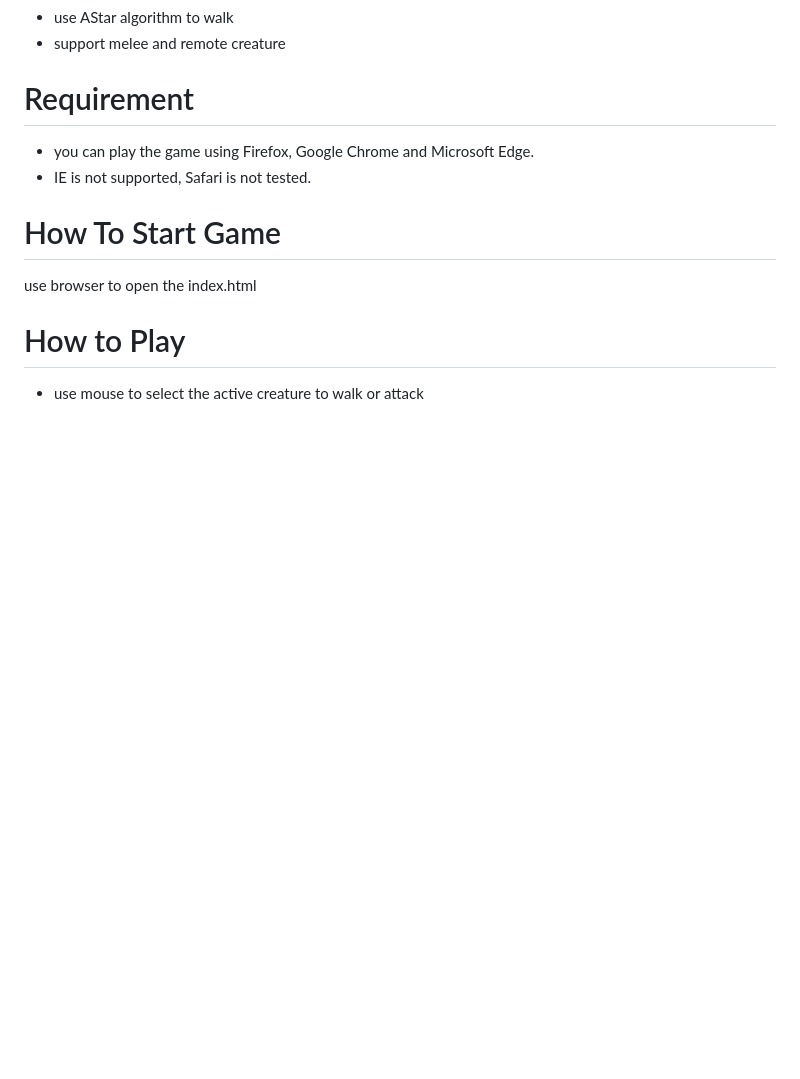
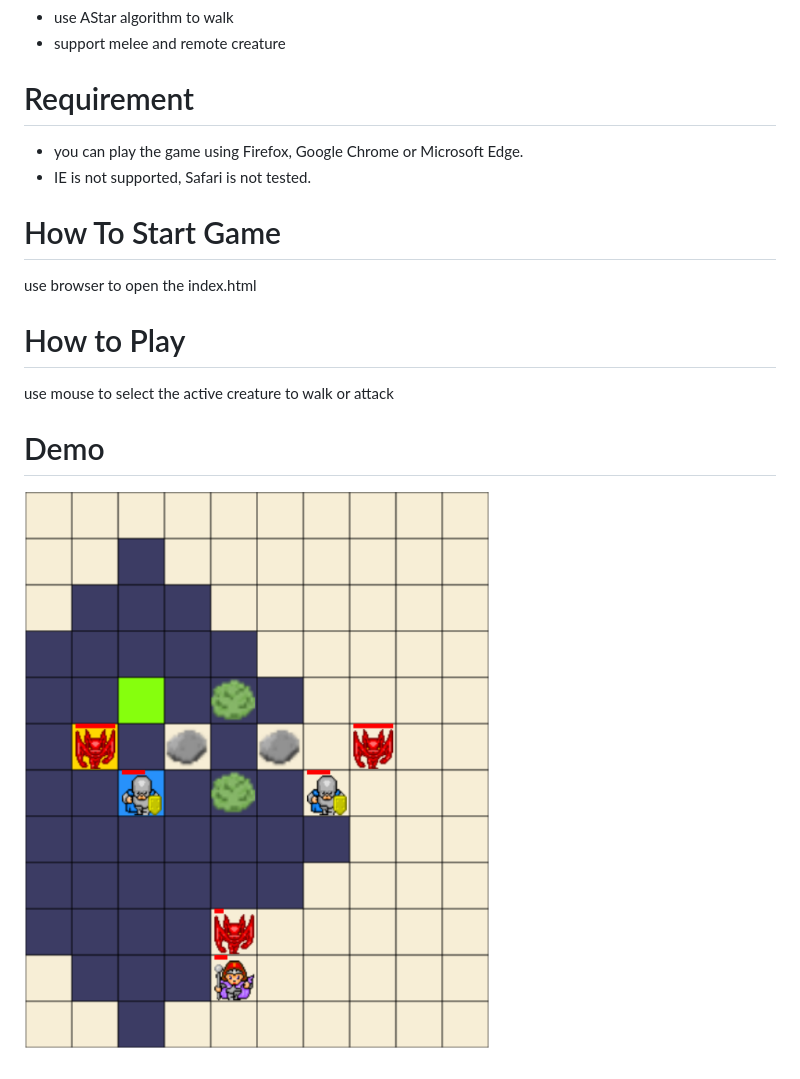
Before and after one commit to marblexu/JavascriptStrategyGame, a Markdown page: README.md, the part around the change. GitHub-like rendering; pictures changed too: demo/demo1.png (added); blank space fills up the shorter version.

```diff
--- a/README.md
+++ b/README.md
@@ -6,11 +6,14 @@ It is a simple turn based strategy game.
 * support melee and remote creature
 
 # Requirement
-* you can play the game using Firefox, Google Chrome and Microsoft Edge.
+* you can play the game using Firefox, Google Chrome or Microsoft Edge.
 * IE is not supported, Safari is not tested.
 
 # How To Start Game
 use browser to open the index.html
 
 # How to Play
-* use mouse to select the active creature to walk or attack
+use mouse to select the active creature to walk or attack
+
+# Demo
+![demo1](https://raw.githubusercontent.com/marblexu/JavascriptStrategyGame/master/demo/demo1.png)
```
Also changed, not shown: 2 other files.
